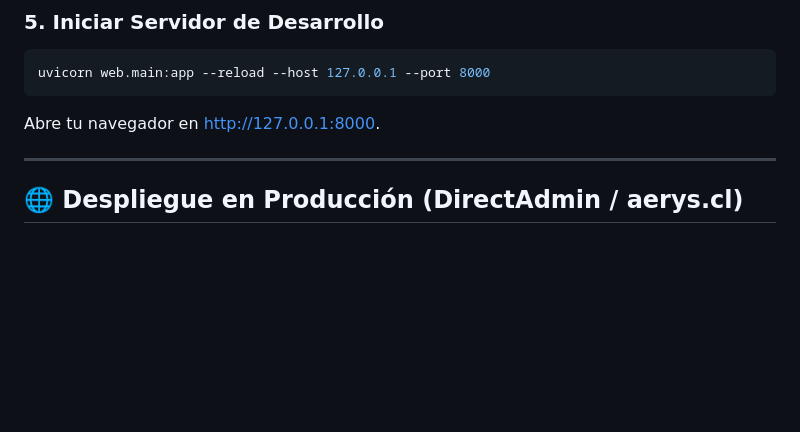
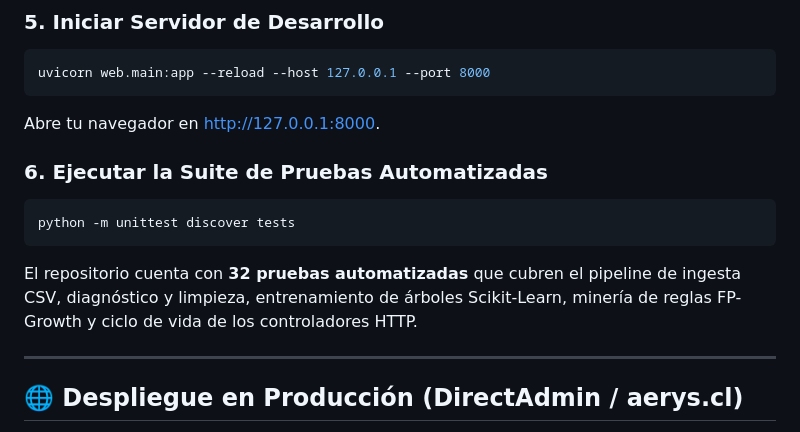
Before and after one commit to mrskenchan/mython-data, a Markdown page: README.md, the part around the change. Rendered like a GitHub page; blank space fills up the shorter version.

Commit message:
docs: documentar ejecucion de 32 pruebas automatizadas en README

````diff
--- a/README.md
+++ b/README.md
@@ -151,6 +151,12 @@ uvicorn web.main:app --reload --host 127.0.0.1 --port 8000
 ```
 Abre tu navegador en [http://127.0.0.1:8000](http://127.0.0.1:8000).
 
+### 6. Ejecutar la Suite de Pruebas Automatizadas
+```bash
+python -m unittest discover tests
+```
+El repositorio cuenta con **32 pruebas automatizadas** que cubren el pipeline de ingesta CSV, diagnóstico y limpieza, entrenamiento de árboles Scikit-Learn, minería de reglas FP-Growth y ciclo de vida de los controladores HTTP.
+
 ---
 
 ## 🌐 Despliegue en Producción (DirectAdmin / aerys.cl)
````
